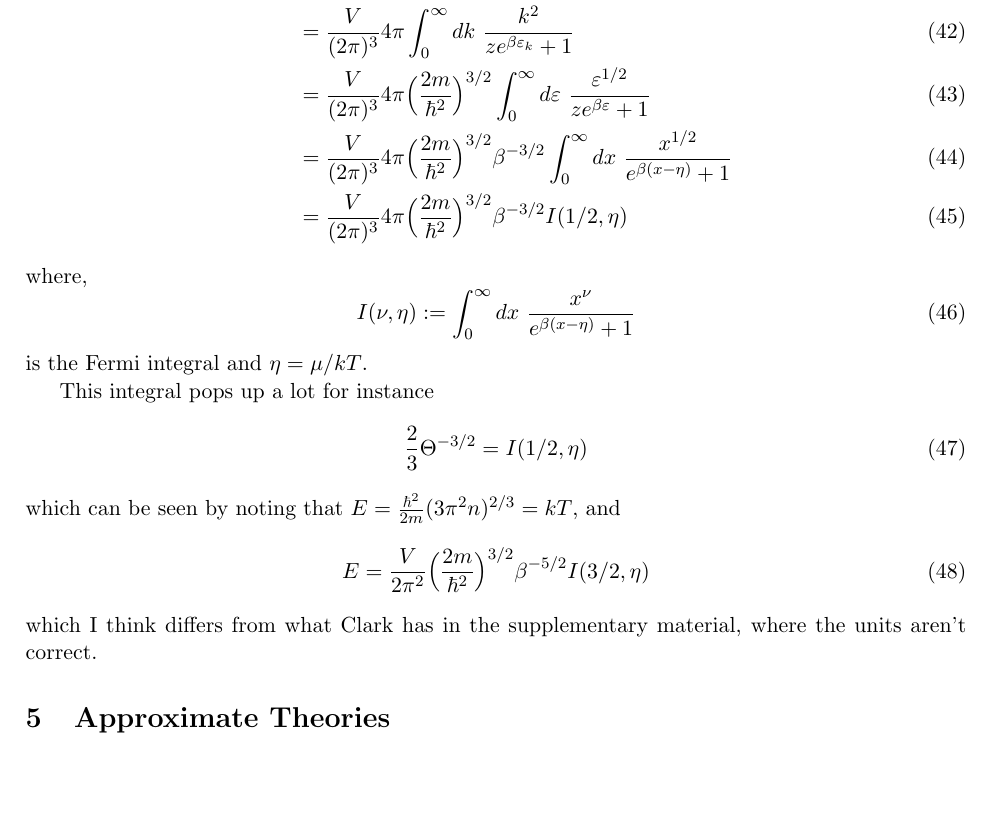
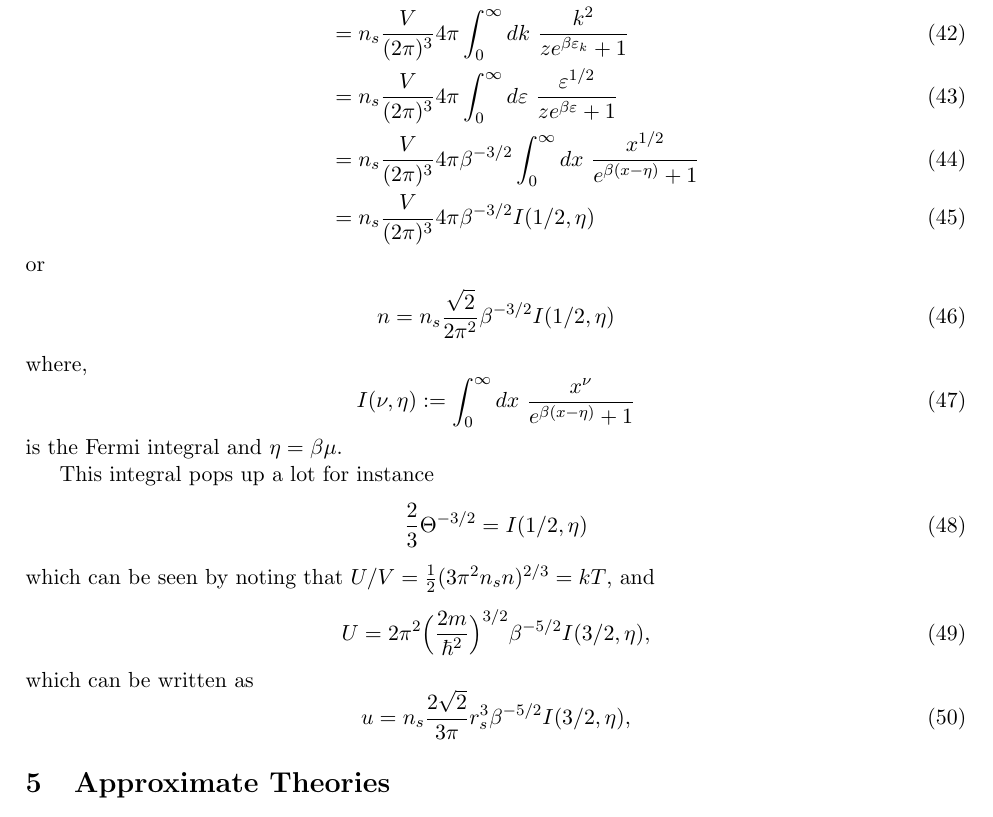
Before and after one commit to fdmalone/uegpy, a LaTeX document (documentation/tex/main.tex): part of page 5 of 8, cut so that both start at the same text, the shorter picture padded with empty space. Compiled offline with pdfLaTeX.

Commit message:
Update the text slightly, correct fit and ignore some more things.

```diff
--- a/documentation/tex/main.tex
+++ b/documentation/tex/main.tex
@@ -128,28 +128,36 @@ Before I list some things I will introduce the Fermi integral, which is often us
 
 To begin consider \Cref{av_p}, assuming large $V$ throughout and reintroducing units,
 \begin{align}
-    \langle \hat{N} \rangle &= \sum_{\mathbf{k}}\frac{1}{ze^{ \beta\varepsilon_k} + 1}\\
-                            &= \frac{V}{(2\pi)^3}\int d \mathbf{k} \ \frac{1}{ze^{ \beta\varepsilon_k} + 1}\\
-                            &= \frac{V}{(2\pi)^3}4\pi\int_0^{\infty} dk \ \frac{k^2}{ze^{ \beta\varepsilon_k} + 1}\\
-                            &= \frac{V}{(2\pi)^3}4\pi\Big(\frac{2m}{\hbar^2}\Big)^{3/2}\int_0^\infty d\varepsilon  \ \frac{\varepsilon^{1/2}}{ze^{ \beta\varepsilon} + 1}\\
-                            &= \frac{V}{(2\pi)^3}4\pi\Big(\frac{2m}{\hbar^2}\Big)^{3/2}\beta^{-3/2}\int_0^\infty dx\ \frac{x^{1/2}}{e^{ \beta(x-\eta)} + 1}\\
-                            &= \frac{V}{(2\pi)^3}4\pi\Big(\frac{2m}{\hbar^2}\Big)^{3/2}\beta^{-3/2} I(1/2,\eta)
+    \langle \hat{N} \rangle &= \sum_{\mathbf{k}\sigma}\frac{1}{ze^{ \beta\varepsilon_k} + 1}\\
+                            &= n_s\frac{V}{(2\pi)^3}\int d \mathbf{k} \ \frac{1}{ze^{ \beta\varepsilon_k} + 1}\\
+                            &= n_s\frac{V}{(2\pi)^3}4\pi\int_0^{\infty} dk \ \frac{k^2}{ze^{ \beta\varepsilon_k} + 1}\\
+                            &= n_s\frac{V}{(2\pi)^3}4\pi\int_0^\infty d\varepsilon  \ \frac{\varepsilon^{1/2}}{ze^{ \beta\varepsilon} + 1}\\
+                            &= n_s\frac{V}{(2\pi)^3}4\pi\beta^{-3/2}\int_0^\infty dx\ \frac{x^{1/2}}{e^{ \beta(x-\eta)} + 1}\\
+                            &= n_s\frac{V}{(2\pi)^3}4\pi\beta^{-3/2} I(1/2,\eta)
+\end{align}
+or
+\begin{align}
+    n  = n_s\frac{\sqrt{2}}{2\pi^2} \beta^{-3/2} I(1/2,\eta)
 \end{align}
 where,
 \begin{equation}
     I(\nu,\eta) := \int_0^\infty dx\ \frac{x^{\nu}}{e^{ \beta(x-\eta)} + 1}
 \end{equation}
-is the Fermi integral and $\eta = \mu/kT$.
+is the Fermi integral and $\eta = \beta\mu$.
 
 This integral pops up a lot for instance
 \begin{equation}
     \frac{2}{3}\Theta^{-3/2} = I(1/2,\eta)
 \end{equation}
-which can be seen by noting that $E = \frac{\hbar^2}{2m} (3 \pi^2 n)^{2/3} = kT$, and
+which can be seen by noting that $U/V = \frac{1}{2} (3 \pi^2 n_s n)^{2/3} = kT$, and
 \begin{equation}
-    E = \frac{V}{2\pi^2}\Big(\frac{2m}{\hbar^2}\Big)^{3/2} \beta^{-5/2} I(3/2,\eta)
+    U = {2\pi^2}\Big(\frac{2m}{\hbar^2}\Big)^{3/2} \beta^{-5/2} I(3/2,\eta),
 \end{equation}
-which I think differs from what Clark has in the supplementary material, where the units aren't correct.
+which can be written as
+\begin{equation}
+    u = n_s\frac{2\sqrt{2}}{3\pi}r_s^3 \beta^{-5/2} I(3/2,\eta),
+\end{equation}
+
 \section{Approximate Theories}
 In analogy with zero temperature Hartree-Fock theory one can define what is sometimes called the `Hartree-Fock exchange'\footnote{This is somewhat confusingly labelled $E_{HF},x$ in Brown \emph{et al.}, here we'll call it $\Omega_1$ which is more in keeping with the literature around this subject. Although this is also potentially confusing as $\Omega$ is usually reserved for the grand potential...} energy as
 \begin{align}
```
Also changed, not shown: 2 other files.
